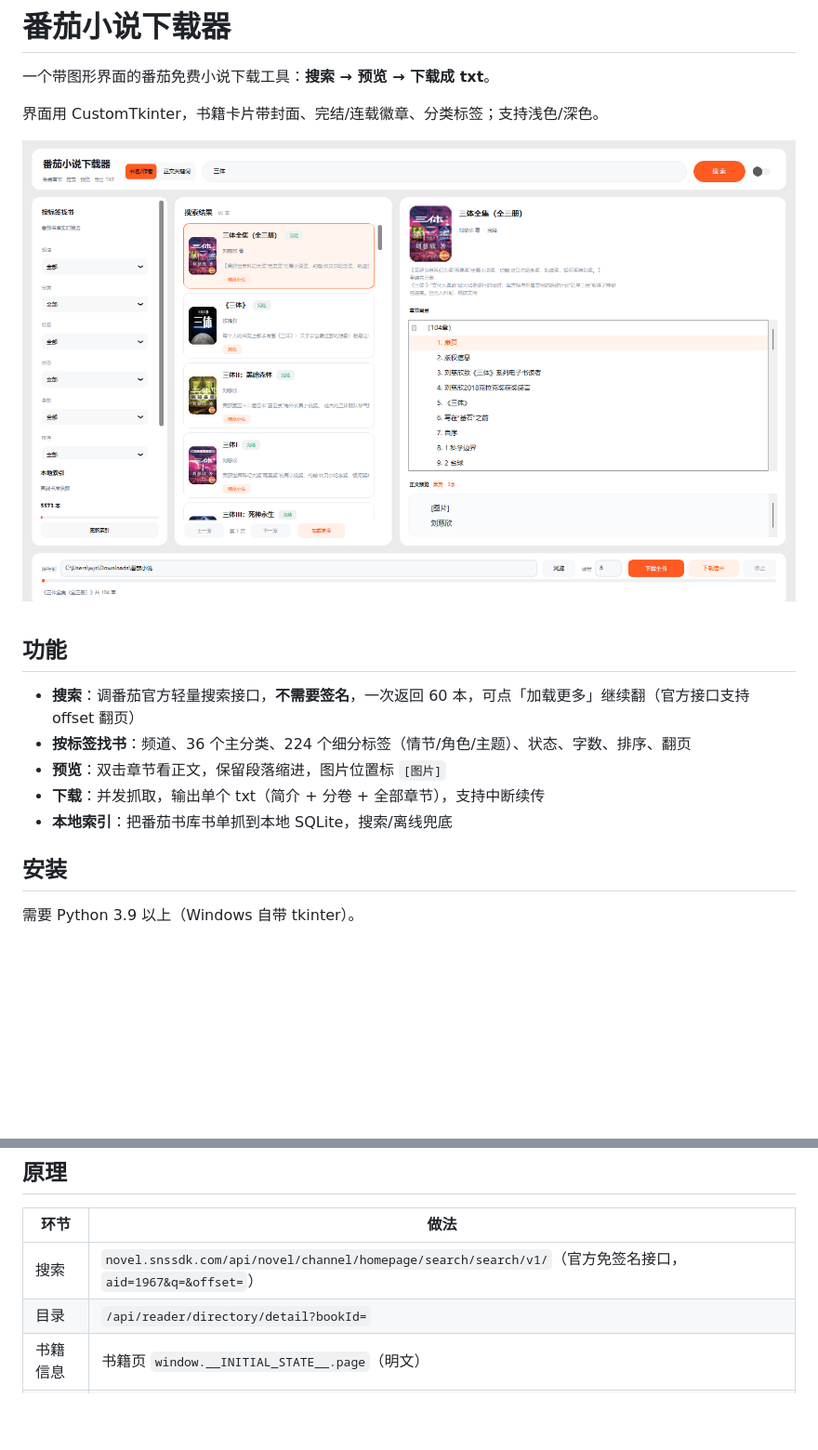
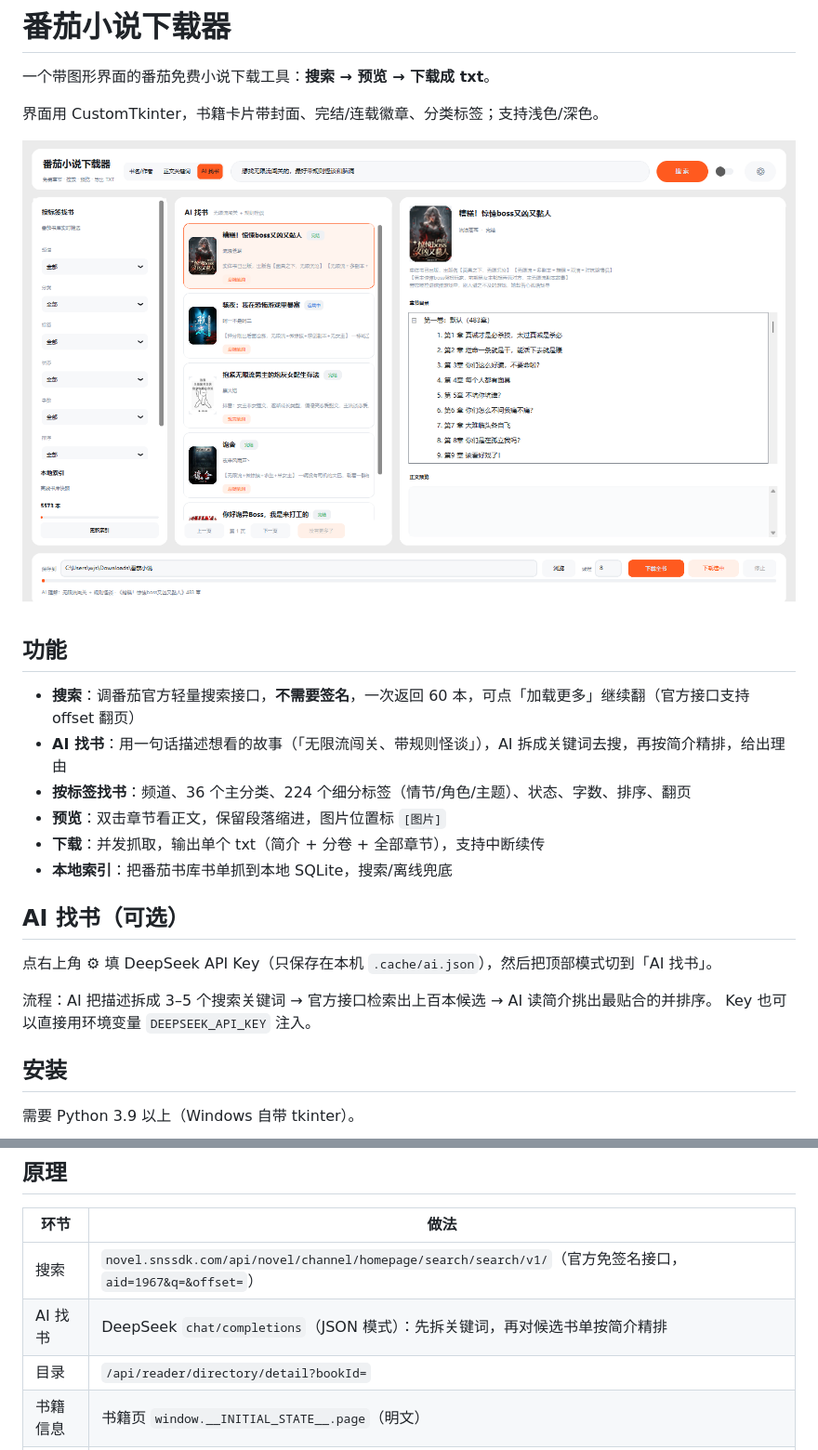
Before and after one commit to tomotake0101/fanqie-novel-downloader, a Markdown page: README.md, 2 parts joined by grey strips. Shown at 93% size. GitHub-like rendering; pictures changed too: 界面截图.png; blank space fills up the shorter version.

```diff
--- a/README.md
+++ b/README.md
@@ -9,10 +9,18 @@
 ## 功能
 
 - **搜索**：调番茄官方轻量搜索接口，**不需要签名**，一次返回 60 本，可点「加载更多」继续翻（官方接口支持 offset 翻页）
+- **AI 找书**：用一句话描述想看的故事（「无限流闯关、带规则怪谈」），AI 拆成关键词去搜，再按简介精排，给出理由
 - **按标签找书**：频道、36 个主分类、224 个细分标签（情节/角色/主题）、状态、字数、排序、翻页
 - **预览**：双击章节看正文，保留段落缩进，图片位置标 `[图片]`
 - **下载**：并发抓取，输出单个 txt（简介 + 分卷 + 全部章节），支持中断续传
 - **本地索引**：把番茄书库书单抓到本地 SQLite，搜索/离线兜底
+
+## AI 找书（可选）
+
+点右上角 ⚙ 填 DeepSeek API Key（只保存在本机 `.cache/ai.json`），然后把顶部模式切到「AI 找书」。
+
+流程：AI 把描述拆成 3–5 个搜索关键词 → 官方接口检索出上百本候选 → AI 读简介挑出最贴合的并排序。
+Key 也可以直接用环境变量 `DEEPSEEK_API_KEY` 注入。
 
 ## 安装
 
@@ -42,6 +50,7 @@ python 番茄小说下载器.py
 | 环节 | 做法 |
 | --- | --- |
 | 搜索 | `novel.snssdk.com/api/novel/channel/homepage/search/search/v1/`（官方免签名接口，`aid=1967&q=&offset=`） |
+| AI 找书 | DeepSeek `chat/completions`（JSON 模式）：先拆关键词，再对候选书单按简介精排 |
 | 目录 | `/api/reader/directory/detail?bookId=` |
 | 书籍信息 | 书籍页 `window.__INITIAL_STATE__.page`（明文） |
 | 正文 | 章节页 `reader.chapterData.content` |
```
Also changed, not shown: 1 other file.
